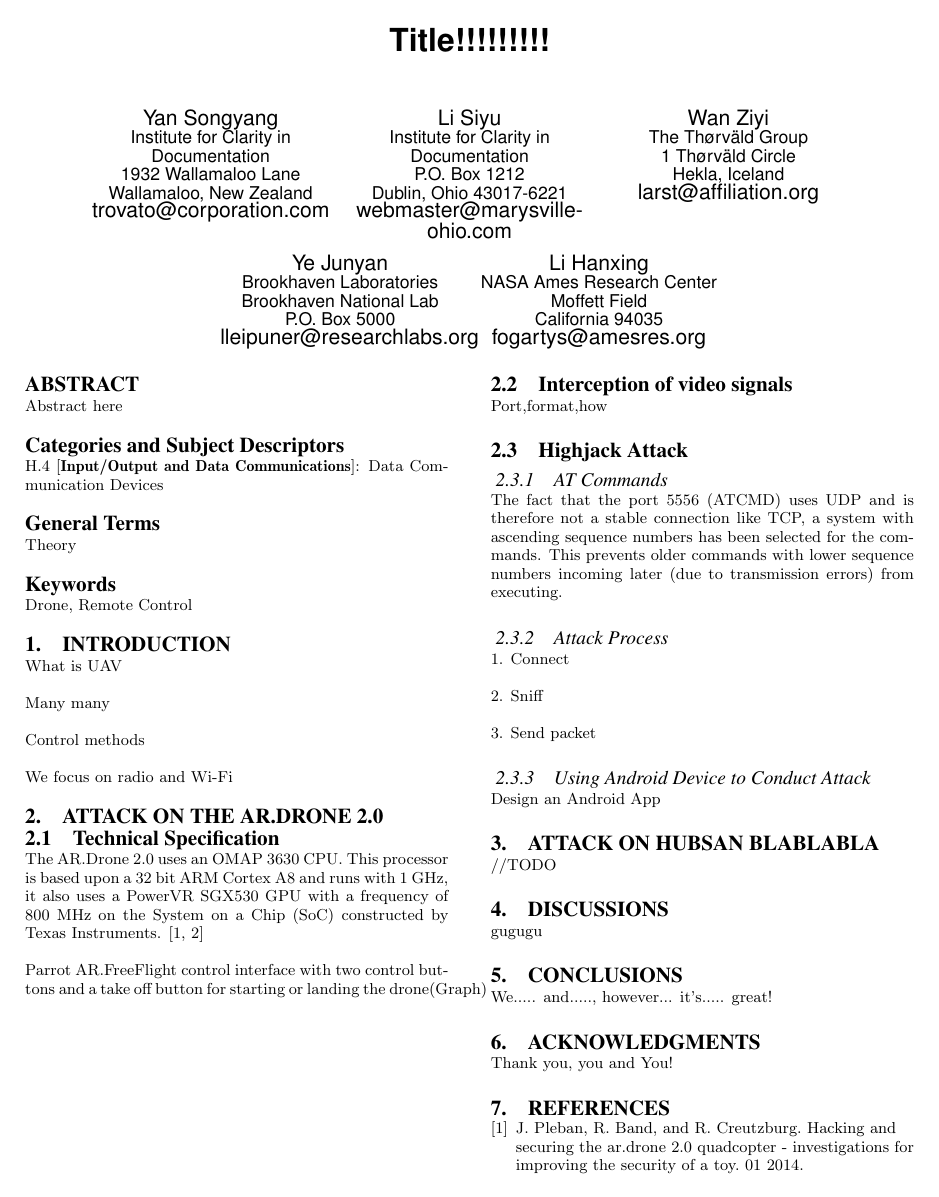
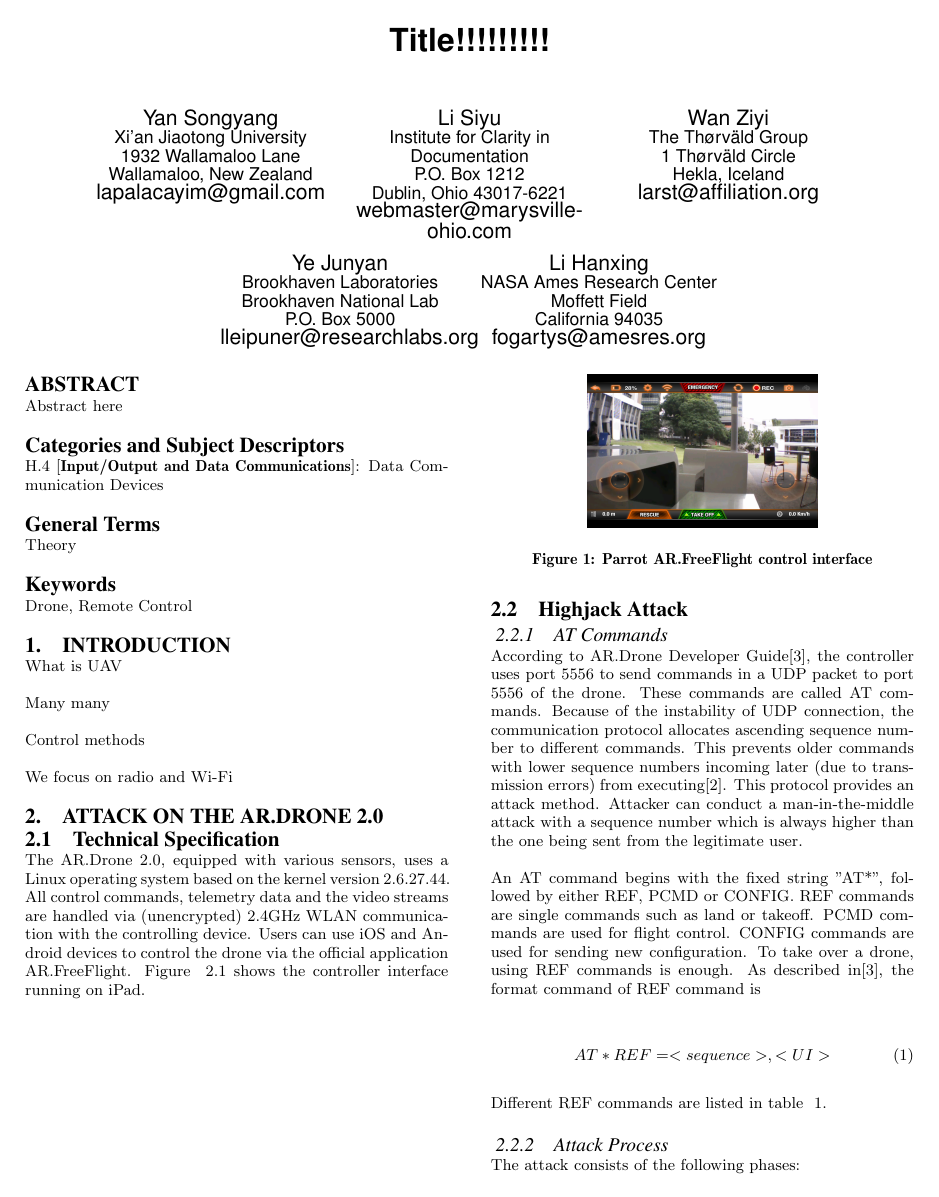
Before and after one commit to TayYim/DroneAttckThesis, a LaTeX thesis (Thesis/sigproc-sp.tex): page 1 of 2. Compiled offline with pdfLaTeX.

Commit message:
add ar drone 2.0 hijack

```diff
--- a/Thesis/sigproc-sp.tex
+++ b/Thesis/sigproc-sp.tex
@@ -74,10 +74,10 @@
 % 1st. author
 \alignauthor
 Yan Songyang\\
-       \affaddr{Institute for Clarity in Documentation}\\
+       \affaddr{Xi'an Jiaotong University}\\
        \affaddr{1932 Wallamaloo Lane}\\
        \affaddr{Wallamaloo, New Zealand}\\
-       \email{trovato@corporation.com}
+       \email{lapalacayim@gmail.com}
 % 2nd. author
 \alignauthor
 Li Siyu\\
@@ -138,14 +138,26 @@ We focus on radio and Wi-Fi
 \section{Attack on the AR.Drone 2.0}
 
 \subsection{Technical Specification}
-The AR.Drone 2.0 uses an OMAP 3630 CPU. This processor is based upon a 32 bit ARM Cortex A8 and runs with 1 GHz, it also uses a PowerVR SGX530 GPU with a frequency of 800 MHz on the System on a Chip (SoC) constructed by Texas Instruments. \cite{hackingAndSecuring,analysisAndAttack}
+The AR.Drone 2.0, equipped with various sensors, uses a Linux operating system based on the kernel version 2.6.27.44. All control commands, telemetry data and the video streams are handled via (unencrypted) 2.4GHz WLAN communication with the controlling device. Users can use iOS and Android devices to control the drone via the official application AR.FreeFlight. Figure ~\ref{iPad} shows the controller interface running on iPad.
 
-Parrot AR.FreeFlight control interface with two control buttons and a take off button for starting or landing the drone(Graph)
+\begin{figure}
+\centering
+\label{iPad}
+\epsfig{file=figures/iPad.PNG, height=1.2in, width=1.8in}
+\caption{Parrot AR.FreeFlight control interface}
+\end{figure}
 
-\subsection{Interception of video signals}
-Port,format,how
 
 \subsection{Highjack Attack}
 
 \subsubsection{AT Commands}
-The fact that the port 5556 (ATCMD) uses UDP and is therefore not a stable connection like TCP, a system with ascending sequence numbers has been selected for the commands. This prevents older commands with lower sequence numbers incoming later (due to transmission errors) from executing.
+According to AR.Drone Developer Guide\cite{dev:guide}, the controller uses port 5556 to send commands in a UDP packet to port 5556 of the drone. These commands are called AT commands. Because of the instability of UDP connection, the communication protocol allocates ascending sequence number to different commands. This prevents older commands with lower sequence numbers incoming later (due to transmission errors) from executing\cite{hack:secure}. This protocol provides an attack method. Attacker can conduct a man-in-the-middle attack with a sequence number which is always higher than the one being sent from the legitimate user.
+
+An AT command begins with the fixed string "AT*", followed by either REF, PCMD or CONFIG. REF commands are single commands such as land or takeoff. PCMD commands are used for flight control. CONFIG commands are used for sending new configuration. To take over a drone, using REF commands is enough. As described in\cite{dev:guide}, the format command of REF command is
+
+\begin{equation}
+  AT*REF=<sequence>,<UI>
+\end{equation}
+
+
+Different REF commands are listed in table ~\ref{refcom}.
@@ -152,8 +177,11 @@ The fact that the port 5556 (ATCMD) uses UDP and is therefore not a stable conne
 
 \subsubsection{Attack Process}
 
-1. Connect
+The attack consists of the following phases:
 
-2. Sniff
+\begin{enumerate}
+  \item Connection to the drone,
+  \item Determination of the IP address of the control device,
+  \item Sending fake land packets with high sequence number.
+\end{enumerate}
 
-3. Send packet
```
Also changed, not shown: Thesis/sigproc.bib (+15 -2 lines), Thesis/figures/flies.eps (deleted), Thesis/figures/fly.eps (deleted), Thesis/figures/iPad.PNG (added), Thesis/figures/rosette.ps (deleted), Thesis/sigproc-sp.tex (18 more changed lines), 1 other file.
